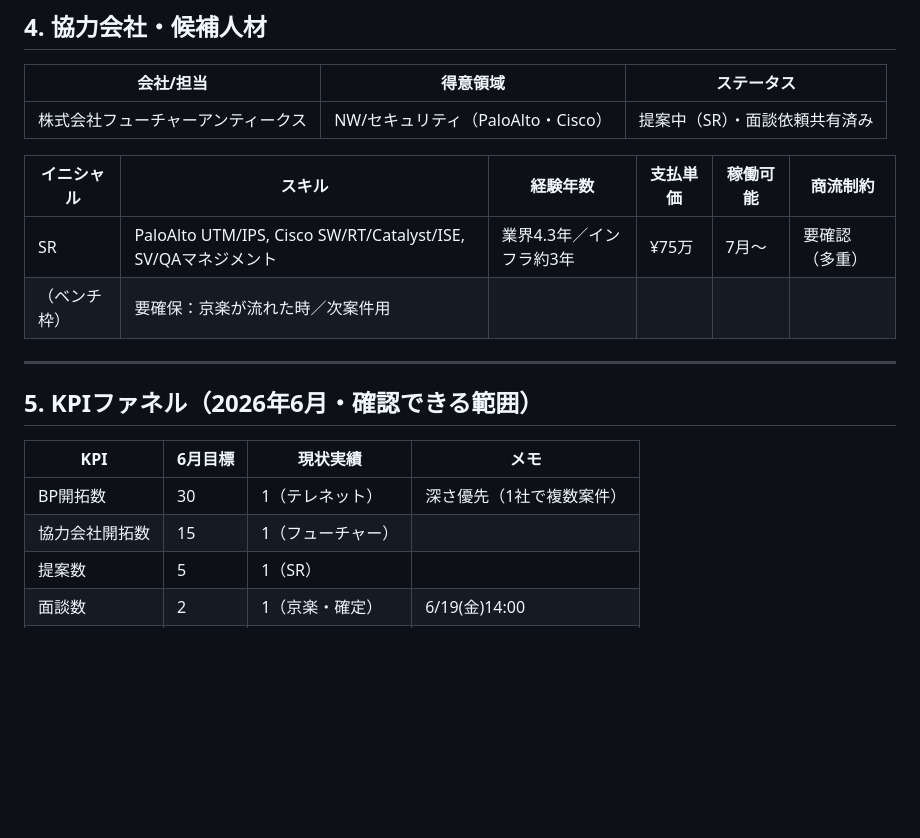
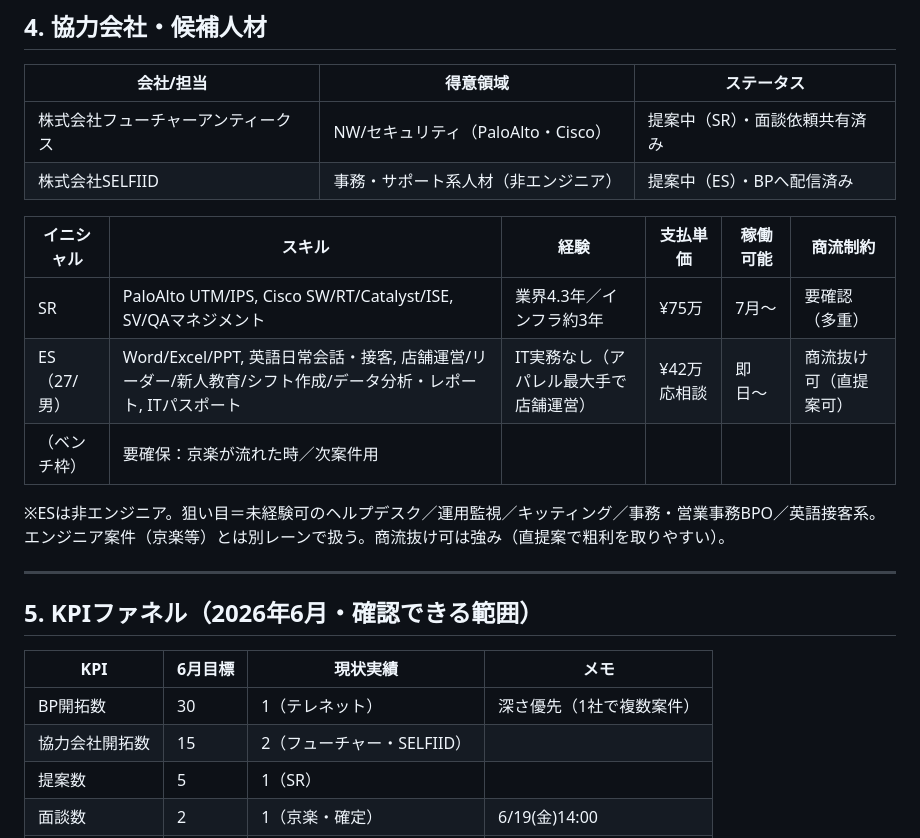
Before and after one commit to ktakahashi7755-creator/its-company-os, a Markdown page: data/営業進捗シート.md, the part around the change. Rendered like a GitHub page; blank space fills up the shorter version.

Commit message:
data: add SELFIID partner and ES candidate to tracking sheet (non-engineer lane)
Co-Authored-By: Claude Opus 4.8 <noreply@anthropic.com>
Claude-Session: https://claude.ai/code/session_01HMVYmKfHZQRM8cd4wVpBhh

```diff
--- a/data/営業進捗シート.md
+++ b/data/営業進捗シート.md
@@ -37,11 +37,15 @@
 | 会社/担当 | 得意領域 | ステータス |
 |---|---|---|
 | 株式会社フューチャーアンティークス | NW/セキュリティ（PaloAlto・Cisco） | 提案中（SR）・面談依頼共有済み |
+| 株式会社SELFIID | 事務・サポート系人材（非エンジニア） | 提案中（ES）・BPへ配信済み |
 
-| イニシャル | スキル | 経験年数 | 支払単価 | 稼働可能 | 商流制約 |
+| イニシャル | スキル | 経験 | 支払単価 | 稼働可能 | 商流制約 |
 |---|---|---|---|---|---|
 | SR | PaloAlto UTM/IPS, Cisco SW/RT/Catalyst/ISE, SV/QAマネジメント | 業界4.3年／インフラ約3年 | ¥75万 | 7月〜 | 要確認（多重） |
+| ES（27/男） | Word/Excel/PPT, 英語日常会話・接客, 店舗運営/リーダー/新人教育/シフト作成/データ分析・レポート, ITパスポート | IT実務なし（アパレル最大手で店舗運営） | ¥42万 応相談 | 即日〜 | 商流抜け可（直提案可） |
 | （ベンチ枠） | 要確保：京楽が流れた時／次案件用 | | | | |
+
+※ESは非エンジニア。狙い目＝未経験可のヘルプデスク／運用監視／キッティング／事務・営業事務BPO／英語接客系。エンジニア案件（京楽等）とは別レーンで扱う。商流抜け可は強み（直提案で粗利を取りやすい）。
 
 ---
 
@@ -50,7 +54,7 @@
 | KPI | 6月目標 | 現状実績 | メモ |
 |---|---|---|---|
 | BP開拓数 | 30 | 1（テレネット） | 深さ優先（1社で複数案件） |
-| 協力会社開拓数 | 15 | 1（フューチャー） | |
+| 協力会社開拓数 | 15 | 2（フューチャー・SELFIID） | |
 | 提案数 | 5 | 1（SR） | |
 | 面談数 | 2 | 1（京楽・確定） | 6/19(金)14:00 |
 | 成約数 | 0〜1 | 0 | 京楽の結果待ち |
```
